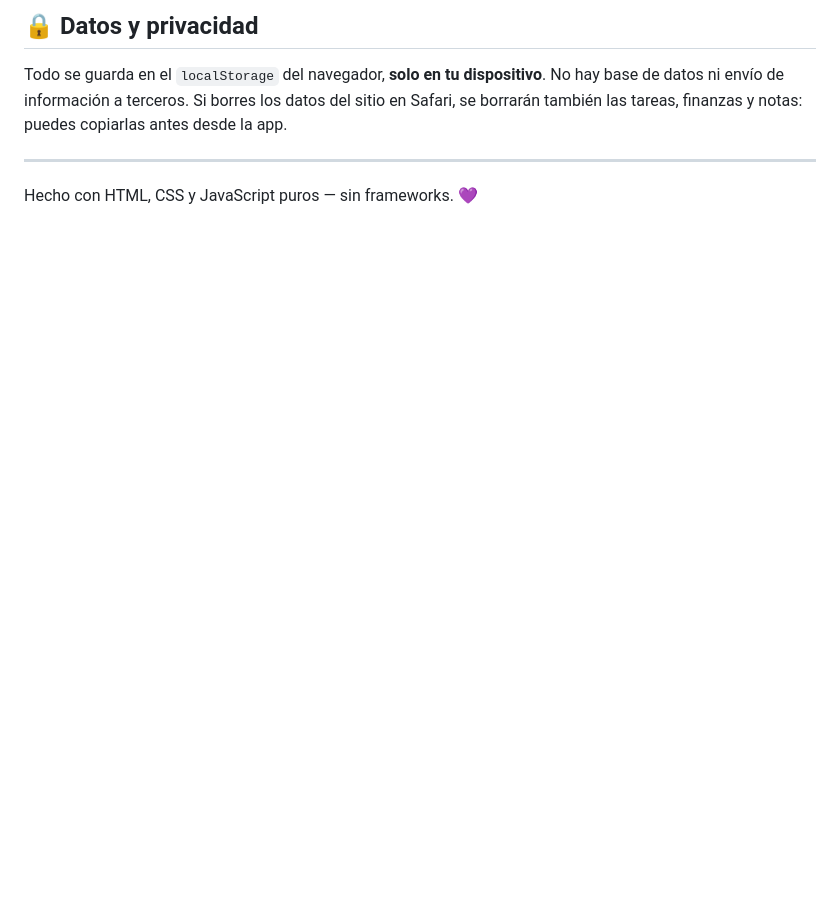
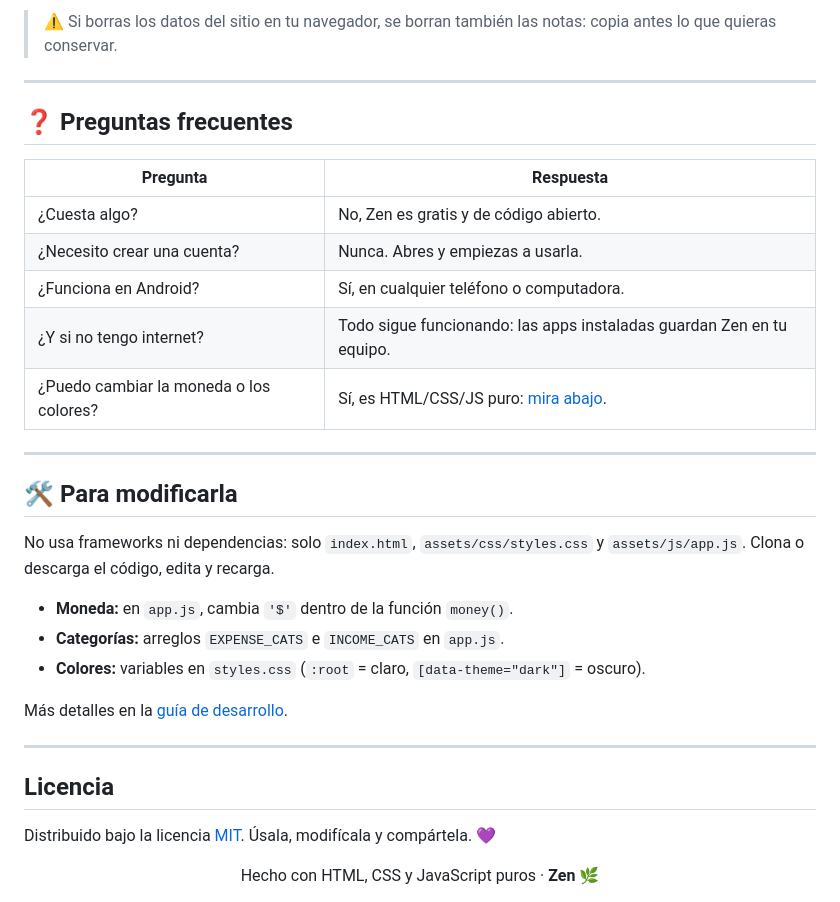
Before and after one commit to rackz10/zen, a Markdown page: README.md, the part around the change printed below. Rendered like a GitHub page; blank space fills up the shorter version.

```diff
--- a/README.md
+++ b/README.md
@@ -95,9 +100,38 @@ Zen/
 
-## 🔒 Datos y privacidad
-
-Todo se guarda en el `localStorage` del navegador, **solo en tu dispositivo**. No hay base de datos ni envío de información a terceros.
-Si borres los datos del sitio en Safari, se borrarán también las tareas, finanzas y notas: puedes copiarlas antes desde la app.
+> ⚠️ Si borras los datos del sitio en tu navegador, se borran también las notas:
+> copia antes lo que quieras conservar.
 
 ---
 
-Hecho con HTML, CSS y JavaScript puros — sin frameworks. 💜
+## ❓ Preguntas frecuentes
+
+| Pregunta | Respuesta |
+|---|---|
+| ¿Cuesta algo? | No, Zen es gratis y de código abierto. |
+| ¿Necesito crear una cuenta? | Nunca. Abres y empiezas a usarla. |
+| ¿Funciona en Android? | Sí, en cualquier teléfono o computadora. |
+| ¿Y si no tengo internet? | Todo sigue funcionando: las apps instaladas guardan Zen en tu equipo. |
+| ¿Puedo cambiar la moneda o los colores? | Sí, es HTML/CSS/JS puro: [mira abajo](#-para-modificarla). |
+
+---
+
+## 🛠️ Para modificarla
+
+No usa frameworks ni dependencias: solo `index.html`, `assets/css/styles.css`
+y `assets/js/app.js`. Clona o descarga el código, edita y recarga.
+
+- **Moneda:** en `app.js`, cambia `'$'` dentro de la función `money()`.
+- **Categorías:** arreglos `EXPENSE_CATS` e `INCOME_CATS` en `app.js`.
+- **Colores:** variables en `styles.css` (`:root` = claro, `[data-theme="dark"]` = oscuro).
+
+Más detalles en la [guía de desarrollo](DESARROLLO.md).
+
+---
+
+## Licencia
+
+Distribuido bajo la licencia [MIT](LICENSE). Úsala, modifícala y compártela. 💜
+
+<div align="center">
+Hecho con HTML, CSS y JavaScript puros · <b>Zen</b> 🌿
+</div>
```
Also changed, not shown: other parts of README.md (+69 -64 lines), DESARROLLO.md (added, +114 -0 lines), screenshots/finanzas.png (added), screenshots/notas.png (added), screenshots/tareas.png (added), 1 other file.
